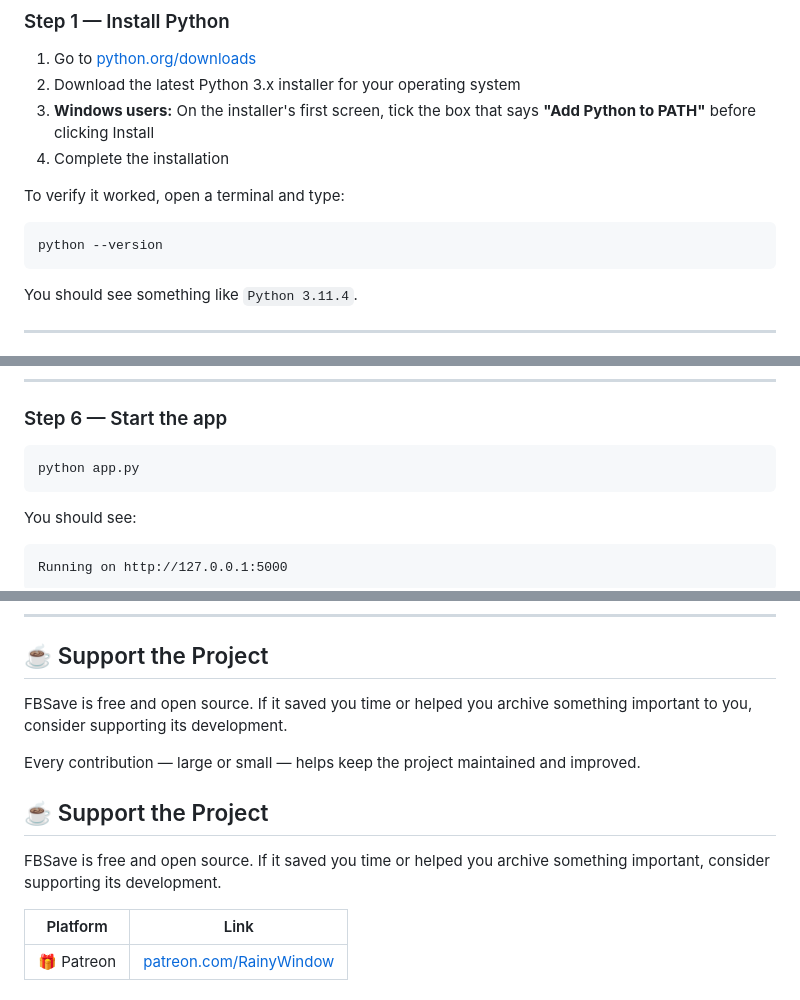
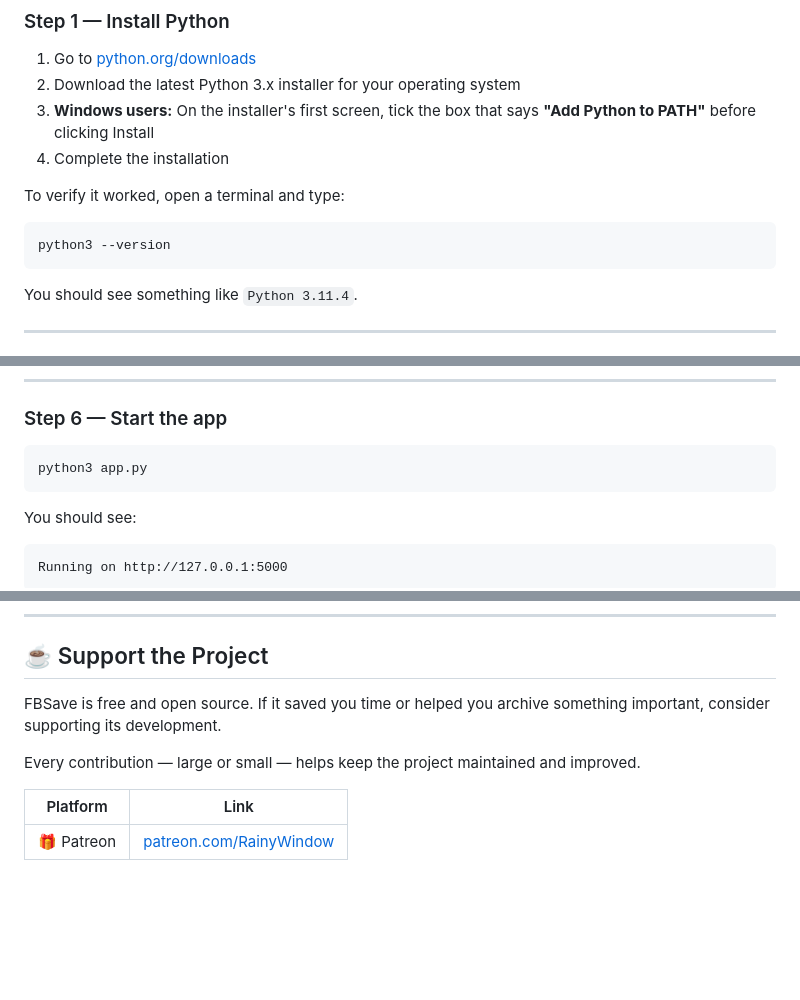
Before and after one commit to Rainy-Window/fbsave, a Markdown page: README.md, 3 parts joined by grey strips. GitHub-like rendering; blank space fills up the shorter version.

````diff
--- a/README.md
+++ b/README.md
@@ -132,7 +132,7 @@
 
 To verify it worked, open a terminal and type:
 ```bash
-python --version
+python3 --version
 ```
 You should see something like `Python 3.11.4`.
 
@@ -187,7 +187,7 @@ automation. It does not affect your regular Firefox installation.
 ### Step 6 — Start the app
 
 ```bash
-python app.py
+python3 app.py
 ```
 
 You should see:
@@ -421,15 +421,10 @@ These are known problems that would benefit from a fix:
 ## ☕ Support the Project
 
 FBSave is free and open source. If it saved you time or helped you
-archive something important to you, consider supporting its development.
+archive something important, consider supporting its development.
 
 Every contribution — large or small — helps keep the project maintained
 and improved.
-
-## ☕ Support the Project
-
-FBSave is free and open source. If it saved you time or helped you
-archive something important, consider supporting its development.
 
 | Platform | Link |
 |---|---|
````
Also changed, not shown: other parts of README.md (+1 -1 lines).
